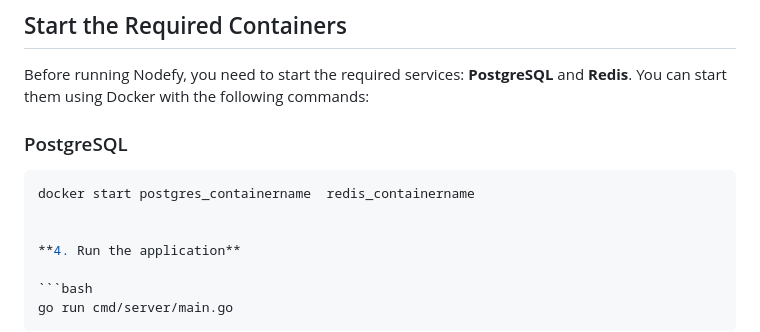
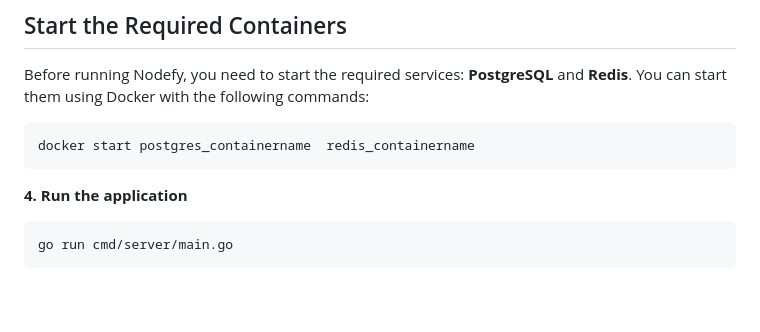
Before and after one commit to johngithiyon/Nodefy, a Markdown page: README.md, the part around the change. Drawn GitHub-style; blank space fills up the shorter version.

Commit message:
refactor: remove the unwanted contents

````diff
--- a/README.md
+++ b/README.md
@@ -143,10 +143,9 @@ go mod tidy
 
 Before running Nodefy, you need to start the required services: **PostgreSQL** and **Redis**. You can start them using Docker with the following commands:
 
-### PostgreSQL
 ```bash
 docker start postgres_containername  redis_containername
-
+```
 
 **4. Run the application**
 
````
